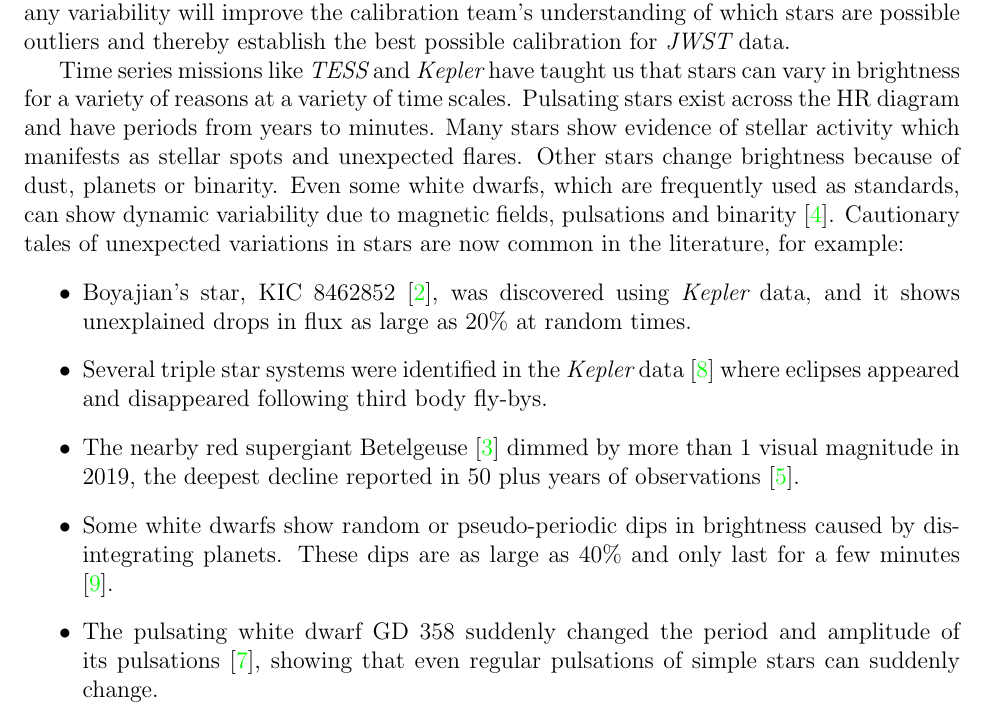
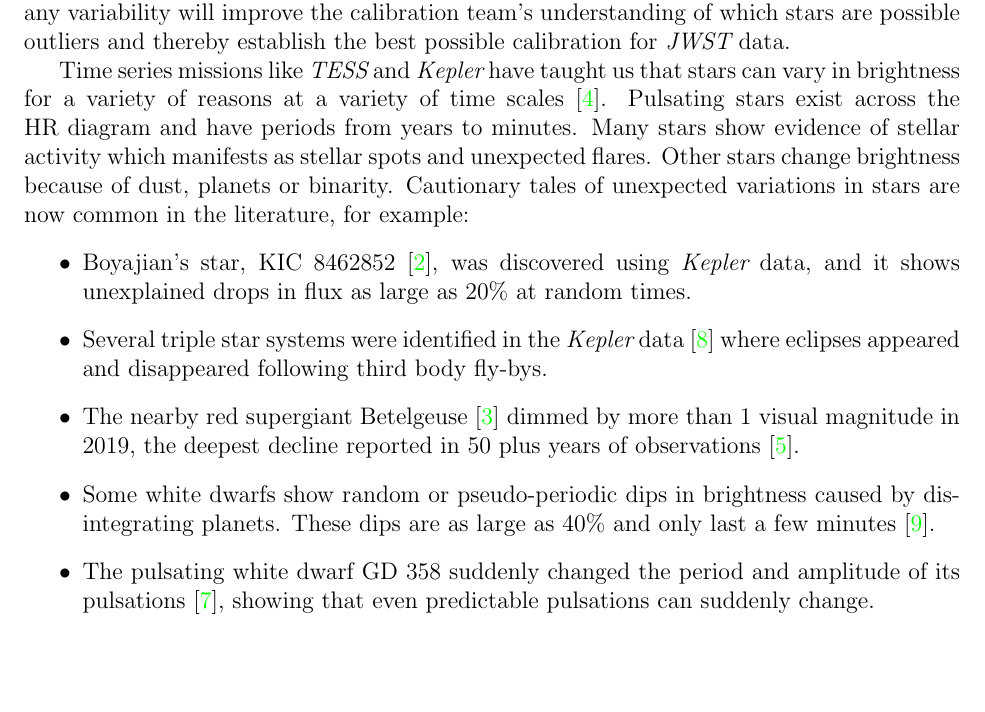
Before and after one commit to mustaric/TESS-Proposal-Cycle4-JWST-Standards, a LaTeX document (main_mini_cycle4.tex): part of page 1 of 5 before the commit and part of page 1 of 4 after it, cut so that both start at the same text, the shorter picture padded with empty space. Compiled offline with pdfLaTeX.

Commit message:
down to 2 pages again

```diff
--- a/main_mini_cycle4.tex
+++ b/main_mini_cycle4.tex
@@ -219,14 +219,15 @@ The \jwst\ science programs span all areas of science from the outer solar syste
 %the calibration ensuring that the stars are not variable during  of the c As a simple example, those looking for evidence of a dust disk from infrared excesses will want to compare the photometry across all of the JWST bands.  Something with Galaxies....something with exoplanets....\textit{Short paragraph on science programs that require accurate photometry to emphasize the impact}
 
 %The JWST calibration program is performed by observing NN stars with various instruments ... \textit{Describe how photometric standards are used emphasizing our assumptions about photometric stability}
+%Even some white dwarfs, which are frequently used as standards, can show dynamic variability due to magnetic fields, pulsations and binarity \citep{Hermes2017}.
 
-Time series missions like \tess\ and \kepler\ have taught us that stars can vary in brightness for a variety of reasons at a variety of time scales. Pulsating stars exist across the HR diagram and have periods from years to minutes. Many stars show evidence of stellar activity which manifests as stellar spots and unexpected flares. Other stars change brightness because of dust, planets or binarity.  Even some white dwarfs, which are frequently used as standards, can show dynamic variability due to magnetic fields, pulsations and binarity \citep{Hermes2017}. Cautionary tales of unexpected variations in stars are now common in the literature, for example:
+Time series missions like \tess\ and \kepler\ have taught us that stars can vary in brightness for a variety of reasons at a variety of time scales \citep{Hermes2017}. Pulsating stars exist across the HR diagram and have periods from years to minutes. Many stars show evidence of stellar activity which manifests as stellar spots and unexpected flares. Other stars change brightness because of dust, planets or binarity.  Cautionary tales of unexpected variations in stars are now common in the literature, for example:
 \begin{itemize}
     \item  Boyajian's star, KIC~8462852 \citep{Boyajian2016}, was discovered using \kepler\ data, and it shows unexplained drops in flux as large as 20\% at random times.
     \item Several triple star systems were identified in the \kepler\ data \citep{Orosz2015} where eclipses appeared and disappeared following third body fly-bys.
     \item The nearby red supergiant Betelgeuse \citep{Guinan2019} dimmed by more than 1 visual magnitude in 2019, the deepest decline reported in 50 plus years of observations \citep{Levesque2020ApJ}.
-    \item Some white dwarfs show random or pseudo-periodic dips in brightness caused by disintegrating planets. These dips are as large as 40\% and only last for a few minutes \citep{Vanderburg2015}.
-    \item The pulsating white dwarf GD~358 suddenly changed the period and amplitude of its pulsations \citep{Montgomery2010}, showing that even regular pulsations of simple stars can suddenly change.
+    \item Some white dwarfs show random or pseudo-periodic dips in brightness caused by disintegrating planets. These dips are as large as 40\% and only last a few minutes \citep{Vanderburg2015}.
+    \item The pulsating white dwarf GD~358 suddenly changed the period and amplitude of its pulsations \citep{Montgomery2010}, showing that even predictable pulsations can suddenly change.
 \end{itemize}
 
 While ideally the \tess\ observations would occur at the same time as the \jwst\ observations, neither mission has flexibility in its scheduling to make that possible.  However, because \tess\ Cycle 4 overlaps the first cycle of \jwst\ science time, the observations will occur within a few months of each other, allowing the best chance to see the ``current'' state of the star's variability. Also, because \tess\ is able to observe in the infrared, like \jwst, the observed amplitudes of any variability will match those seen by \jwst.
```
Also changed, not shown: main_mini_cycle4.tex (6 more changed lines).
